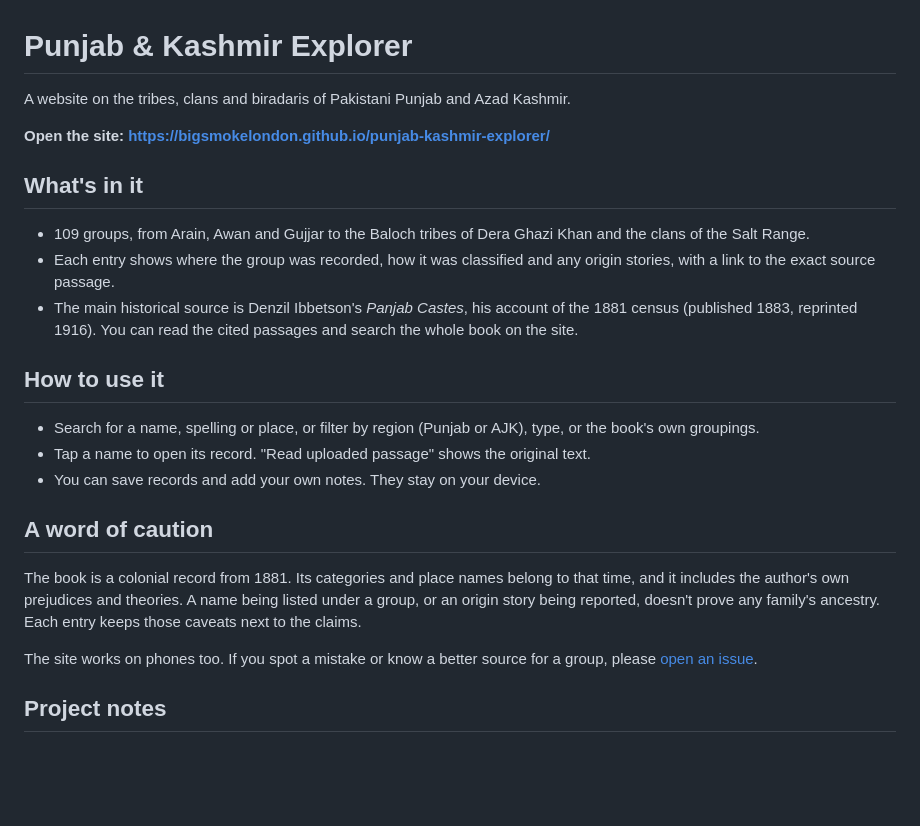
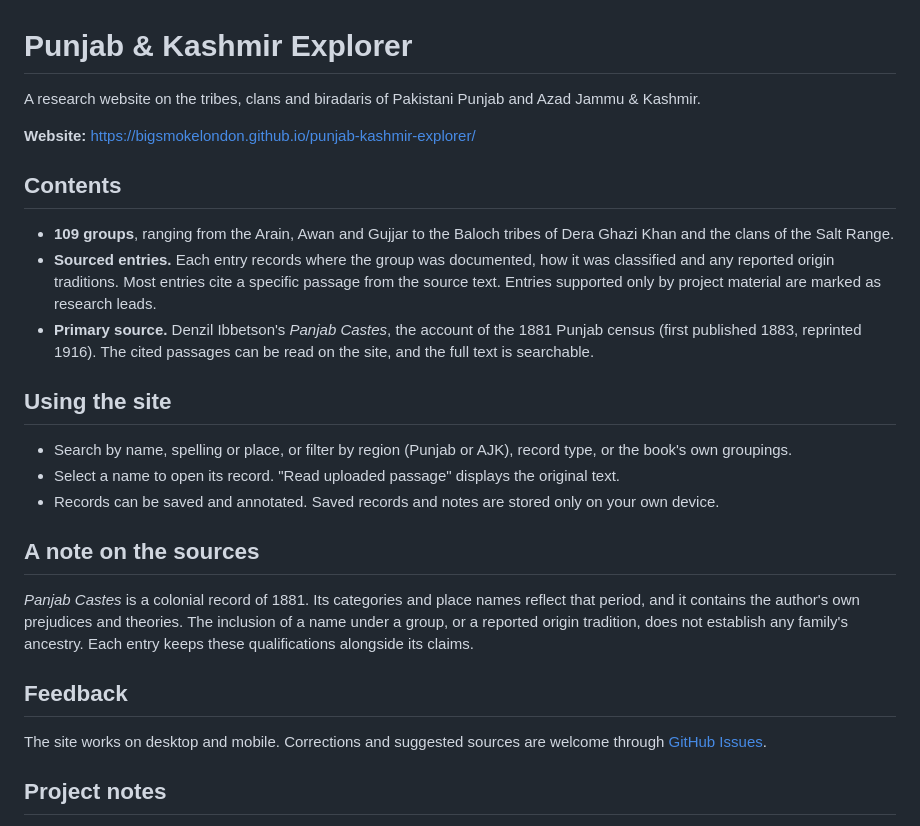
Before and after one commit to BigsmokeLondon/punjab-kashmir-explorer, a Markdown page: README.md, the part around the change. Rendered like a GitHub page; blank space fills up the shorter version.

Commit message:
Make the README introduction more formal
Tighten the visitor introduction into Contents, Using the site, a note on
the sources and Feedback. Say that most entries cite a source passage
and that entries resting only on project material are research leads,
instead of claiming every entry links to the book.

Co-Authored-By: Claude Opus 5.5 <noreply@anthropic.com>

```diff
--- a/README.md
+++ b/README.md
@@ -1,26 +1,28 @@
 # Punjab & Kashmir Explorer
 
-A website on the tribes, clans and biradaris of Pakistani Punjab and Azad Kashmir.
+A research website on the tribes, clans and biradaris of Pakistani Punjab and Azad Jammu & Kashmir.
 
-**Open the site: https://bigsmokelondon.github.io/punjab-kashmir-explorer/**
+**Website:** https://bigsmokelondon.github.io/punjab-kashmir-explorer/
 
-## What's in it
+## Contents
 
-- 109 groups, from Arain, Awan and Gujjar to the Baloch tribes of Dera Ghazi Khan and the clans of the Salt Range.
-- Each entry shows where the group was recorded, how it was classified and any origin stories, with a link to the exact source passage.
-- The main historical source is Denzil Ibbetson's *Panjab Castes*, his account of the 1881 census (published 1883, reprinted 1916). You can read the cited passages and search the whole book on the site.
+- **109 groups**, ranging from the Arain, Awan and Gujjar to the Baloch tribes of Dera Ghazi Khan and the clans of the Salt Range.
+- **Sourced entries.** Each entry records where the group was documented, how it was classified and any reported origin traditions. Most entries cite a specific passage from the source text. Entries supported only by project material are marked as research leads.
+- **Primary source.** Denzil Ibbetson's *Panjab Castes*, the account of the 1881 Punjab census (first published 1883, reprinted 1916). The cited passages can be read on the site, and the full text is searchable.
 
-## How to use it
+## Using the site
 
-- Search for a name, spelling or place, or filter by region (Punjab or AJK), type, or the book's own groupings.
-- Tap a name to open its record. "Read uploaded passage" shows the original text.
-- You can save records and add your own notes. They stay on your device.
+- Search by name, spelling or place, or filter by region (Punjab or AJK), record type, or the book's own groupings.
+- Select a name to open its record. "Read uploaded passage" displays the original text.
+- Records can be saved and annotated. Saved records and notes are stored only on your own device.
 
-## A word of caution
+## A note on the sources
 
-The book is a colonial record from 1881. Its categories and place names belong to that time, and it includes the author's own prejudices and theories. A name being listed under a group, or an origin story being reported, doesn't prove any family's ancestry. Each entry keeps those caveats next to the claims.
+*Panjab Castes* is a colonial record of 1881. Its categories and place names reflect that period, and it contains the author's own prejudices and theories. The inclusion of a name under a group, or a reported origin tradition, does not establish any family's ancestry. Each entry keeps these qualifications alongside its claims.
 
-The site works on phones too. If you spot a mistake or know a better source for a group, please [open an issue](https://github.com/BigsmokeLondon/punjab-kashmir-explorer/issues).
+## Feedback
+
+The site works on desktop and mobile. Corrections and suggested sources are welcome through [GitHub Issues](https://github.com/BigsmokeLondon/punjab-kashmir-explorer/issues).
 
 ## Project notes
 
```
